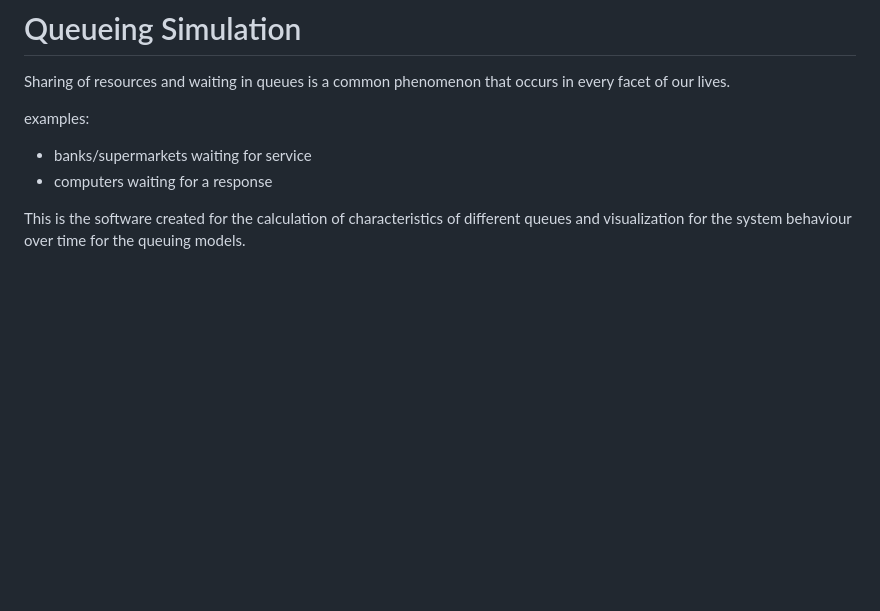
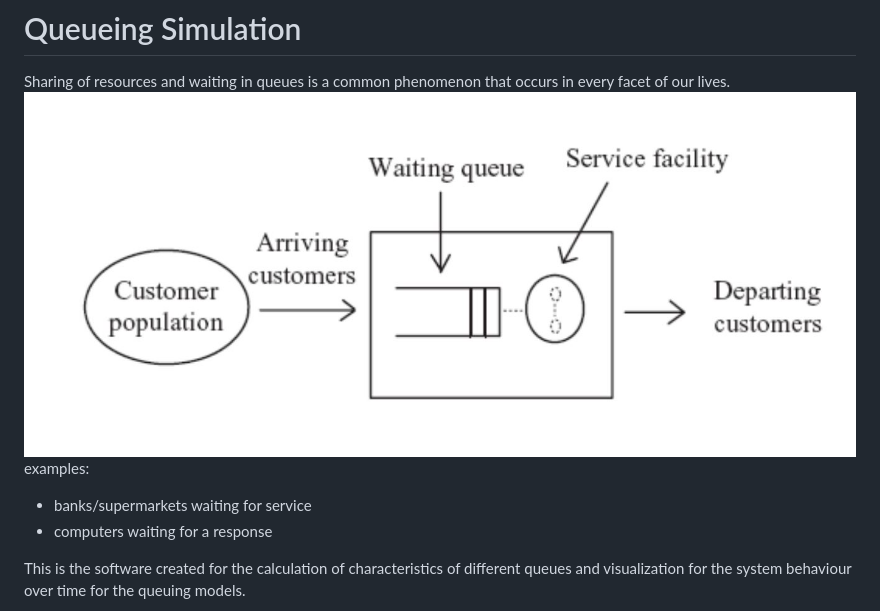
Before and after one commit to AhmedBedeir/queueing-simulation, a Markdown page: README.md, the part around the change. GitHub-like rendering; pictures changed too: images/QS.JPG (added); blank space fills up the shorter version.

Commit message:
add image in redme

```diff
--- a/README.md
+++ b/README.md
@@ -1,7 +1,7 @@
 # Queueing Simulation
 Sharing of resources and waiting in queues is a common
 phenomenon that occurs in every facet of our lives.
-
+![QS](images/QS.JPG)
 examples:
 - banks/supermarkets waiting for service
 - computers waiting for a response
```
